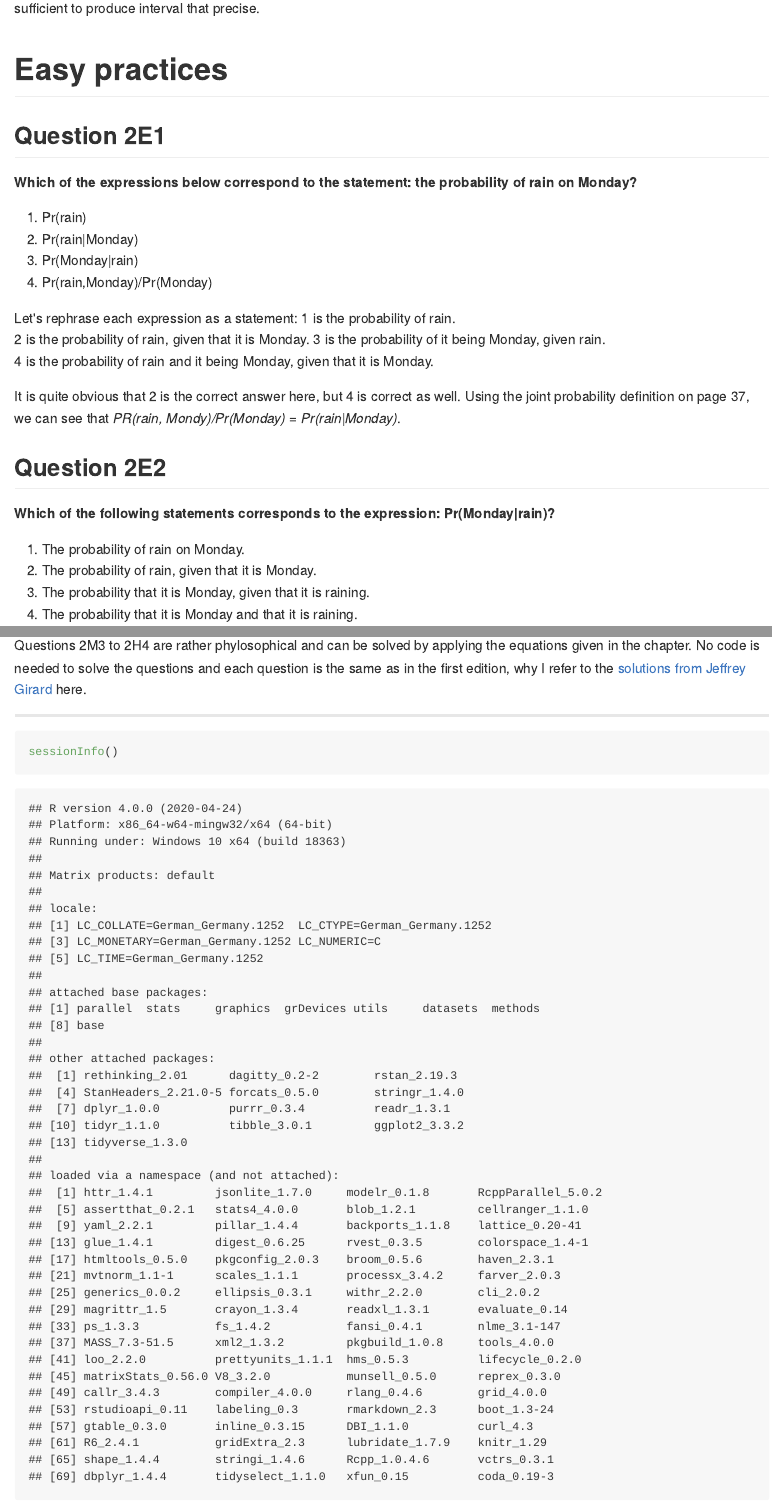
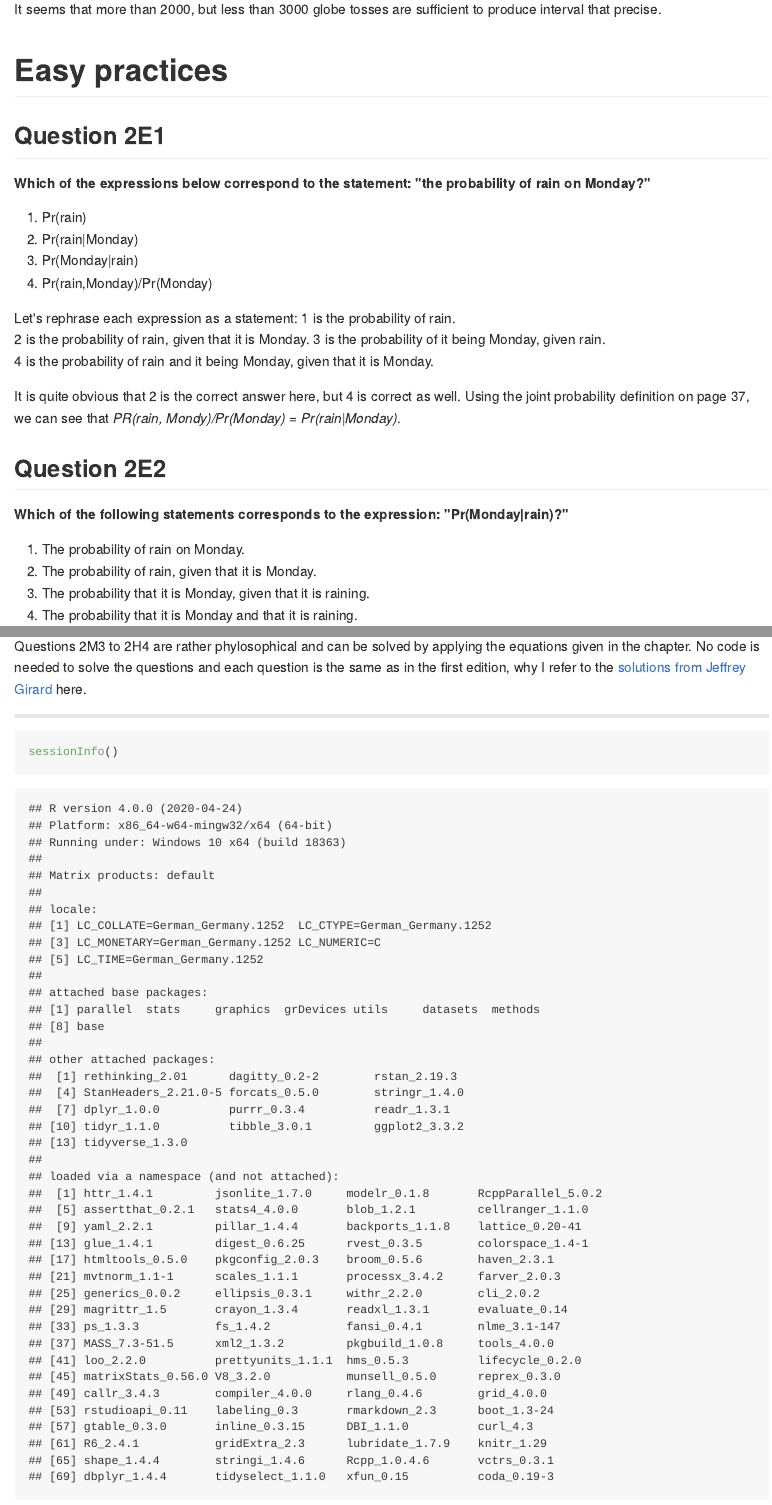
Before and after one commit to Ischi94/statistical-rethinking, an R Markdown document (chapter2.Rmd): the page in a window 1100 px wide, from 3490 px down before the commit and from 3510 px down after it, and a second part further down, joined at a grey line. The pictures show the output file chapter2.md that the author committed with the source, drawn offline in the style of GitHub.

````diff
--- a/chapter2.Rmd
+++ b/chapter2.Rmd
@@ -95,7 +95,7 @@
 
 ## Question 3
 
-**. This problem is more open-ended than the others. Feel free to collaborate on the solution. Suppose you want to estimate the Earth’s proportion of water very precisely. Specifically, you want the 99% percentile interval of the posterior distribution of p to be only 0.05 wide. This means the distance between the upper and lower bound of the interval should be 0.05. How many times will you have to toss the globe to do this? I won’t require a precise answer. I’m honestly more interested in your approach.**
+**This problem is more open-ended than the others. Feel free to collaborate on the solution. Suppose you want to estimate the Earth’s proportion of water very precisely. Specifically, you want the 99% percentile interval of the posterior distribution of p to be only 0.05 wide. This means the distance between the upper and lower bound of the interval should be 0.05. How many times will you have to toss the globe to do this? I won’t require a precise answer. I’m honestly more interested in your approach.**
 
 As mentioned, this is going to be tricky. We need to simulate sample sizes, and then iteratively apply a function that calculates the 99% percentile interval to these sample sizes. Let's define the function:
 
@@ -157,13 +157,15 @@
   labs(x = "sample size", y = "interval width") +
   theme_minimal()
 ```
+
+
 It seems that more than 2000, but less than 3000 globe tosses are sufficient to produce interval that precise.
 
 # Easy practices
 
 ## Question 2E1
 
-**Which of the expressions below correspond to the statement: the probability of rain on Monday?**
+**Which of the expressions below correspond to the statement: "the probability of rain on Monday?"**
 
 1. Pr(rain)
 2. Pr(rain|Monday)
@@ -180,7 +182,7 @@
 
 ## Question 2E2
 
-**Which of the following statements corresponds to the expression: Pr(Monday|rain)?**
+**Which of the following statements corresponds to the expression: "Pr(Monday|rain)?"**
 
 1. The probability of rain on Monday.
 2. The probability of rain, given that it is Monday.
@@ -197,7 +199,7 @@
 
 ## Question 2E3
 
-**Which of the expressions below correspond to the statement: *the probability that it is Monday, given that it is raining?* **
+**Which of the expressions below correspond to the statement: "the probability that it is Monday, given that it is raining?"**
 
 Pr(Monday|rain)
 Pr(rain|Monday)
````
Also changed, not shown: chapter2.html, chapter2.md, chapter2_files/figure-html/homework 3 simulation-1.png.
